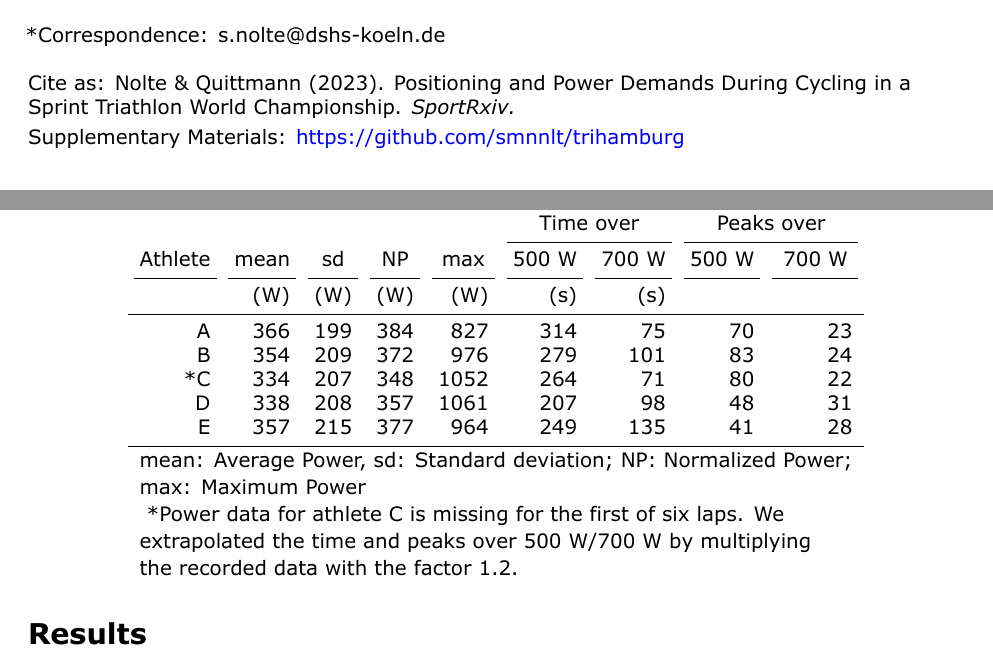
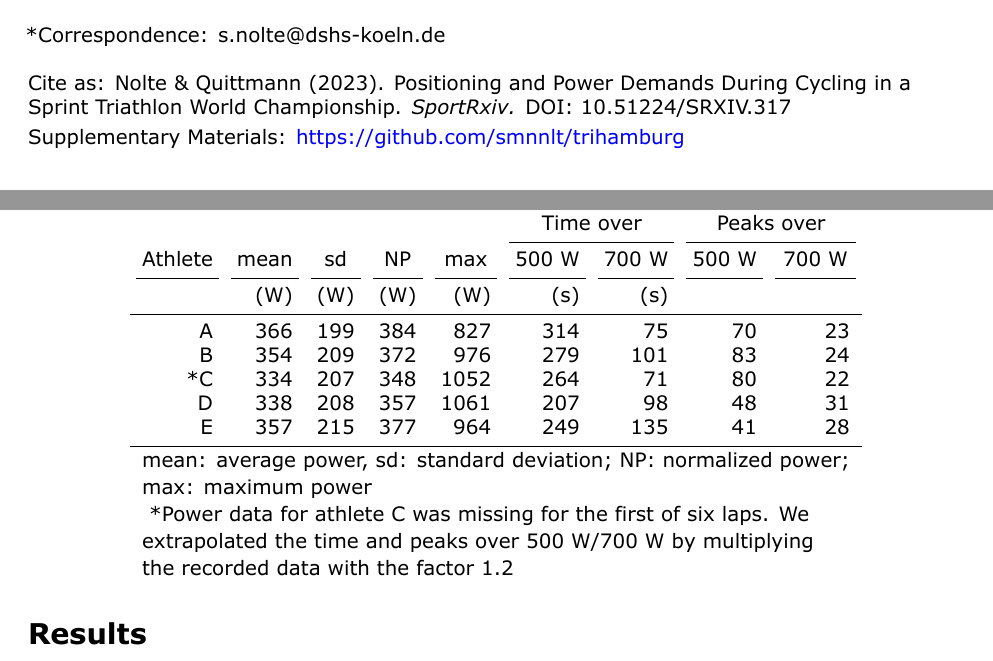
Before and after one commit to smnnlt/trihamburg, a Quarto document (paper/sportarxiv/sportarxiv.qmd): two parts of pages 1 and 4 of 10, joined at a grey line, cut so that both start at the same text. The pictures show the output file paper/sportarxiv/sportarxiv.pdf that the author committed with the source.

Commit message:
release preprint

```diff
--- a/paper/sportarxiv/sportarxiv.qmd
+++ b/paper/sportarxiv/sportarxiv.qmd
@@ -24,7 +24,7 @@ license-type: ccby # change if neccessary
 # year: 2025 # defaults to current year
 keywords: [drafting; performance; pacing; physiology; race strategies] # optional
 # optional link to Supplementary Material:
-doi: "" # leave empty if no DOI is available
+doi: "DOI: 10.51224/SRXIV.317" # leave empty if no DOI is available
 suppl-link: https://github.com/smnnlt/trihamburg
 reference-section-title: References
 printnote: "PREPRINT - NOT PEER REVIEWED" # if post print, include "POSTPRINT" then link to the published article
@@ -90,7 +90,7 @@ kableExtra::kbl(
   booktabs = TRUE
 ) |>
   kableExtra::footnote(
-  general = c("mean: Average Power, sd: Standard deviation; NP: Normalized Power;", "max: Maximum Power", " *Power data for athlete C is missing for the first of six laps. We","extrapolated the time and peaks over 500 W/700 W by multiplying", "the recorded data with the factor 1.2."),
+  general = c("mean: average power, sd: standard deviation; NP: normalized power;", "max: maximum power", " *Power data for athlete C was missing for the first of six laps. We","extrapolated the time and peaks over 500 W/700 W by multiplying", "the recorded data with the factor 1.2"),
   general_title = "",
   fixed_small_size = TRUE
 ) |>
```
Also changed, not shown: paper/sportarxiv/sportarxiv.pdf, paper/sportarxiv/sportarxiv.qmd (2 more changed lines).
